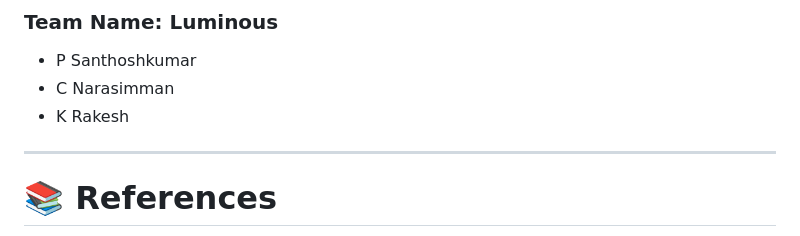
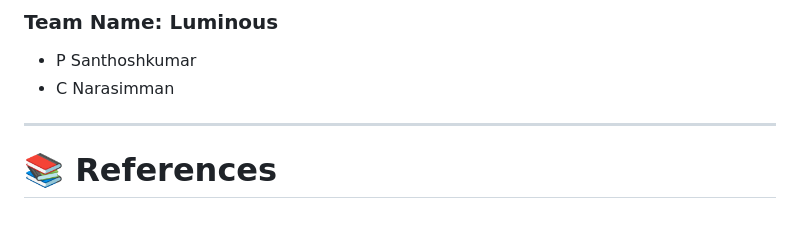
Before and after one commit to Santhoshkumar0913/AI-Based-Anomaly-Detection-Azure, a Markdown page: README.md, the part around the change. Drawn GitHub-style.

Commit message:
Remove K Rakesh from team members list

```diff
--- a/README.md
+++ b/README.md
@@ -273,7 +273,6 @@ The system successfully detected:
 
 * P Santhoshkumar
 * C Narasimman
-* K Rakesh
 
 ---
 
```
